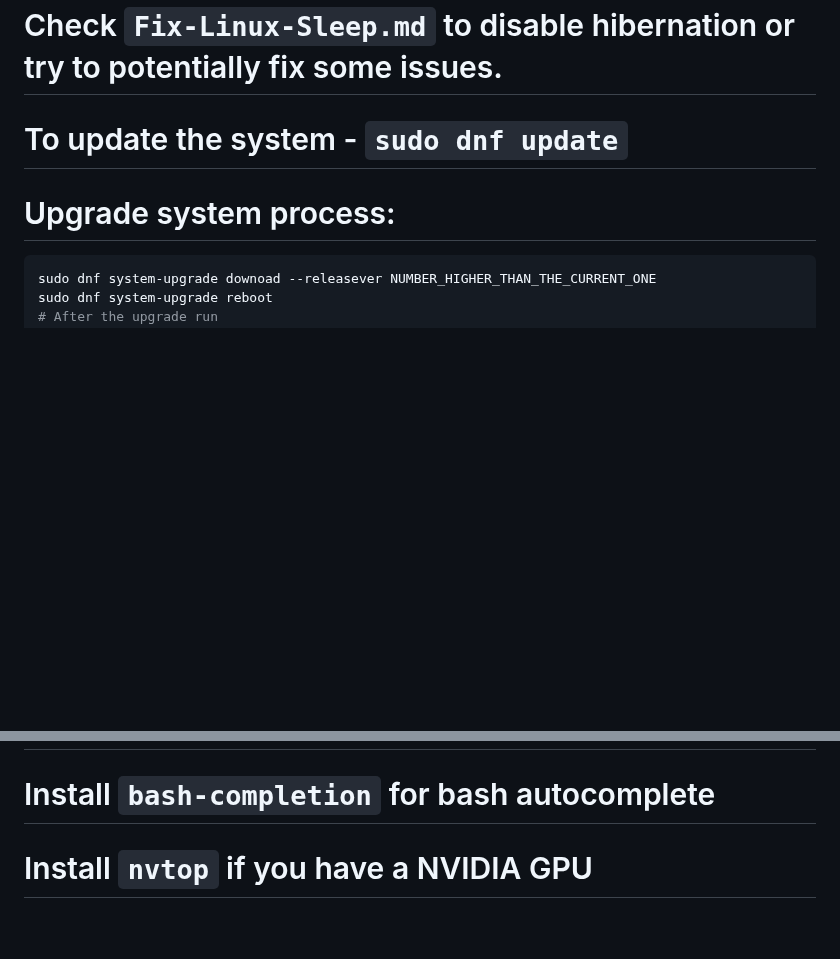
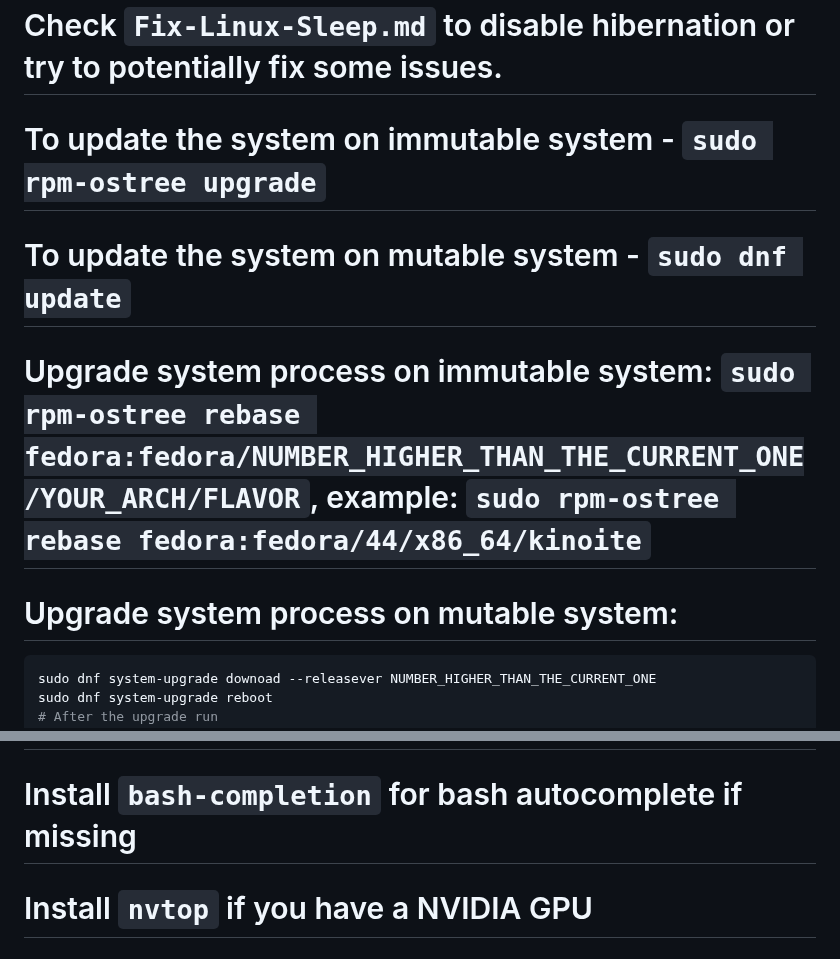
Before and after one commit to AleksandarBayrev/general-linux-fixes, a Markdown page: Fedora-HowTO.md, 2 parts joined by grey strips. GitHub-like rendering; blank space fills up the shorter version.

Commit message:
Update Fedora

````diff
--- a/Fedora-HowTO.md
+++ b/Fedora-HowTO.md
@@ -16,8 +16,10 @@
 # Check `mesa-custom-builds` when you need to run a newer Mesa version
 # Add user to `flatpak`, `libvirt`, `kvm` groups, then run `newgrp` to update them
 # Check `Fix-Linux-Sleep.md` to disable hibernation or try to potentially fix some issues.
-# To update the system - `sudo dnf update`
-# Upgrade system process:
+# To update the system on immutable system - `sudo rpm-ostree upgrade`
+# To update the system on mutable system - `sudo dnf update`
+# Upgrade system process on immutable system: `sudo rpm-ostree rebase fedora:fedora/NUMBER_HIGHER_THAN_THE_CURRENT_ONE/YOUR_ARCH/FLAVOR`, example: `sudo rpm-ostree rebase fedora:fedora/44/x86_64/kinoite`
+# Upgrade system process on mutable system:
 ```bash
 sudo dnf system-upgrade downoad --releasever NUMBER_HIGHER_THAN_THE_CURRENT_ONE
 sudo dnf system-upgrade reboot
@@ -29,7 +31,7 @@ sudo rpmconf -a # to reconfigure new applications
 # Install `pkexec` for GUI authorization
 # Install `fastfetch` and check `config-fastfetch/README.md`
 # Install `flatpak`, `libspa-0.2-bluetooth`, `sbc-tools`, `freeaptx-utils`, `bluetooth`, `galternatives`, `vlc`, `synaptic`, `wayland-protocols`, `pipewire`, `htop`, `btop`, `vim`, `openjdk-*-jre`, `libsdl2-dev`, `libcurl4-gnutls-dev`, `libopenal-dev`, `firewall-config`, `stress`, `s-tui`, `soundkonverter`, `rar`, `unrar`, `usbutils`, `smartmontools`, `nvme-cli` and `qt6-wayland`
-# Install `bash-completion` for bash autocomplete
+# Install `bash-completion` for bash autocomplete if missing
 # Install `nvtop` if you have a NVIDIA GPU
 # Flatpaks: check `flatpaks-to-install.txt` (important: check this file every time you reinstall! (DBeaver for example is important when you use SQLite for example))
 # Install `Thumbnail Grid` task switcher for KDE (if missing).
````
